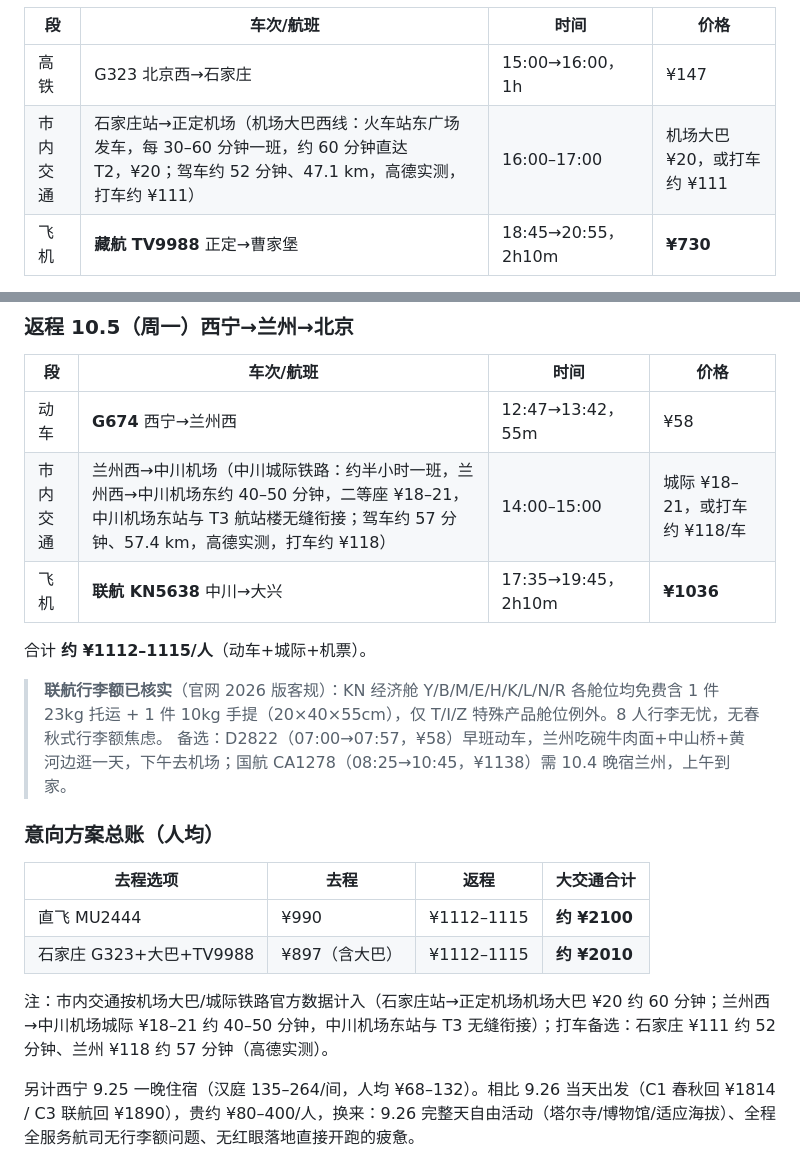
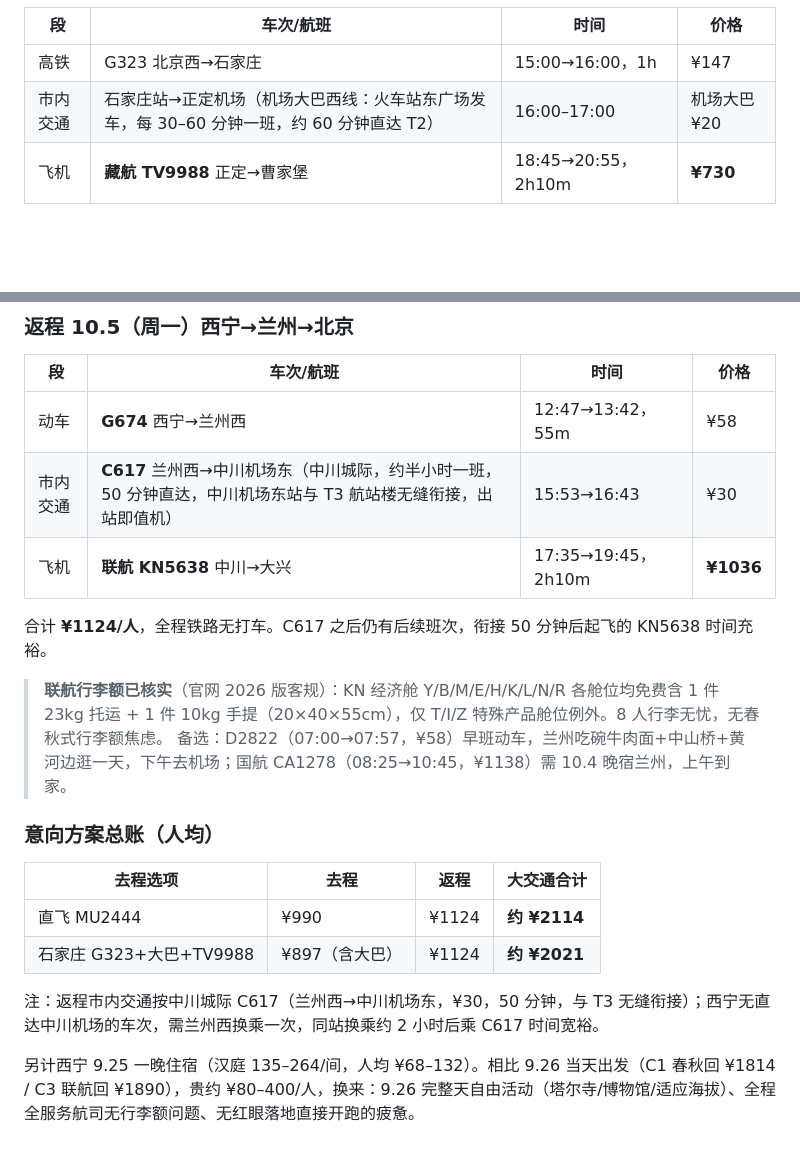
Before and after one commit to AaronyfDesign/oct-journey2west, a Markdown page: 行/机票方案对比.md, 2 parts joined by grey strips. GitHub-like rendering; blank space fills up the shorter version.

Commit message:
docs: 返程补齐中川城际C617车次（西宁无直达中川车次，兰州西同站换乘），移除打车方案

```diff
--- a/行/机票方案对比.md
+++ b/行/机票方案对比.md
@@ -69,7 +69,7 @@
 | 段 | 车次/航班 | 时间 | 价格 |
 |---|---|---|---|
 | 高铁 | G323 北京西→石家庄 | 15:00→16:00，1h | ¥147 |
-| 市内交通 | 石家庄站→正定机场（机场大巴西线：火车站东广场发车，每 30–60 分钟一班，约 60 分钟直达 T2，¥20；驾车约 52 分钟、47.1 km，高德实测，打车约 ¥111） | 16:00–17:00 | 机场大巴 ¥20，或打车约 ¥111 |
+| 市内交通 | 石家庄站→正定机场（机场大巴西线：火车站东广场发车，每 30–60 分钟一班，约 60 分钟直达 T2） | 16:00–17:00 | 机场大巴 ¥20 |
 | 飞机 | **藏航 TV9988** 正定→曹家堡 | 18:45→20:55，2h10m | **¥730** |
 
 合计 **约 ¥897/人**（含机场大巴 ¥20）。藏航为全服务航司含 23kg 托运；到西宁（20:55）比直飞（21:40）还早。代价是 8 人带行李三段换乘。
@@ -84,10 +84,10 @@
 | 段 | 车次/航班 | 时间 | 价格 |
 |---|---|---|---|
 | 动车 | **G674** 西宁→兰州西 | 12:47→13:42，55m | ¥58 |
-| 市内交通 | 兰州西→中川机场（中川城际铁路：约半小时一班，兰州西→中川机场东约 40–50 分钟，二等座 ¥18–21，中川机场东站与 T3 航站楼无缝衔接；驾车约 57 分钟、57.4 km，高德实测，打车约 ¥118） | 14:00–15:00 | 城际 ¥18–21，或打车约 ¥118/车 |
+| 市内交通 | **C617** 兰州西→中川机场东（中川城际，约半小时一班，50 分钟直达，中川机场东站与 T3 航站楼无缝衔接，出站即值机） | 15:53→16:43 | ¥30 |
 | 飞机 | **联航 KN5638** 中川→大兴 | 17:35→19:45，2h10m | **¥1036** |
 
-合计 **约 ¥1112–1115/人**（动车+城际+机票）。
+合计 **¥1124/人**，全程铁路无打车。C617 之后仍有后续班次，衔接 50 分钟后起飞的 KN5638 时间充裕。
 
 > **联航行李额已核实**（官网 2026 版客规）：KN 经济舱 Y/B/M/E/H/K/L/N/R 各舱位均免费含 1 件 23kg 托运 + 1 件 10kg 手提（20×40×55cm），仅 T/I/Z 特殊产品舱位例外。8 人行李无忧，无春秋式行李额焦虑。
 > 备选：D2822（07:00→07:57，¥58）早班动车，兰州吃碗牛肉面+中山桥+黄河边逛一天，下午去机场；国航 CA1278（08:25→10:45，¥1138）需 10.4 晚宿兰州，上午到家。
@@ -96,10 +96,10 @@
 
 | 去程选项 | 去程 | 返程 | 大交通合计 |
 |---|---|---|---|
-| 直飞 MU2444 | ¥990 | ¥1112–1115 | **约 ¥2100** |
-| 石家庄 G323+大巴+TV9988 | ¥897（含大巴） | ¥1112–1115 | **约 ¥2010** |
+| 直飞 MU2444 | ¥990 | ¥1124 | **约 ¥2114** |
+| 石家庄 G323+大巴+TV9988 | ¥897（含大巴） | ¥1124 | **约 ¥2021** |
 
-注：市内交通按机场大巴/城际铁路官方数据计入（石家庄站→正定机场机场大巴 ¥20 约 60 分钟；兰州西→中川机场城际 ¥18–21 约 40–50 分钟，中川机场东站与 T3 无缝衔接）；打车备选：石家庄 ¥111 约 52 分钟、兰州 ¥118 约 57 分钟（高德实测）。
+注：返程市内交通按中川城际 C617（兰州西→中川机场东，¥30，50 分钟，与 T3 无缝衔接）；西宁无直达中川机场的车次，需兰州西换乘一次，同站换乘约 2 小时后乘 C617 时间宽裕。
 
 另计西宁 9.25 一晚住宿（汉庭 135–264/间，人均 ¥68–132）。相比 9.26 当天出发（C1 春秋回 ¥1814 / C3 联航回 ¥1890），贵约 ¥80–400/人，换来：9.26 完整天自由活动（塔尔寺/博物馆/适应海拔）、全程全服务航司无行李额问题、无红眼落地直接开跑的疲惫。
 
```
